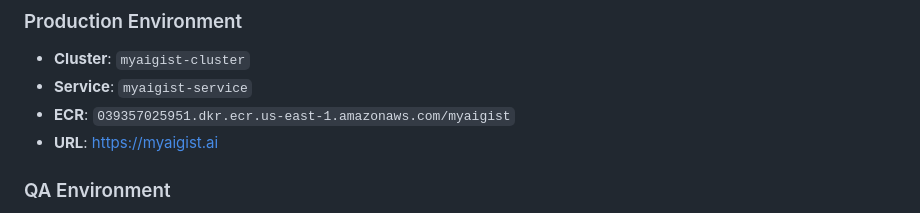
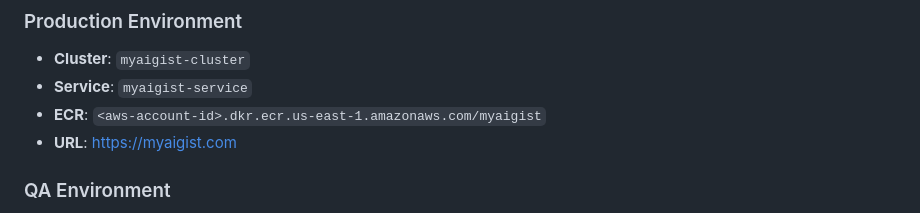
Before and after one commit to schwim23/myaigist, a Markdown page: CICD_README.md, the part around one of its changes. GitHub-like rendering.

Commit message:
Security: Remove AWS account ID from CICD documentation
🔒 SECURITY FIX:
- Replace hardcoded AWS account ID with placeholder <aws-account-id>
- Correct production URL from myaigist.ai to myaigist.com
- Make documentation generic and reusable

🛡️ SENSITIVE DATA REMOVED:
- AWS Account ID: 039357025951
- Made ECR repository URLs environment-agnostic

✅ RESULT:
- Documentation no longer exposes AWS account details
- Can be safely shared without revealing infrastructure specifics

🤖 Generated with [Claude Code](https://claude.ai/code)

Co-Authored-By: Claude <noreply@anthropic.com>

```diff
--- a/CICD_README.md
+++ b/CICD_README.md
@@ -7,8 +7,8 @@ This document describes the CI/CD pipeline setup for MyAIGist with proper QA tes
 ### Production Environment
 - **Cluster**: `myaigist-cluster`
 - **Service**: `myaigist-service`
-- **ECR**: `039357025951.dkr.ecr.us-east-1.amazonaws.com/myaigist`
-- **URL**: https://myaigist.ai
+- **ECR**: `<aws-account-id>.dkr.ecr.us-east-1.amazonaws.com/myaigist`
+- **URL**: https://myaigist.com
 
 ### QA Environment
 - **Cluster**: `myaigist-qa-cluster`
```
Also changed, not shown: other parts of CICD_README.md (+1 -1 lines).
